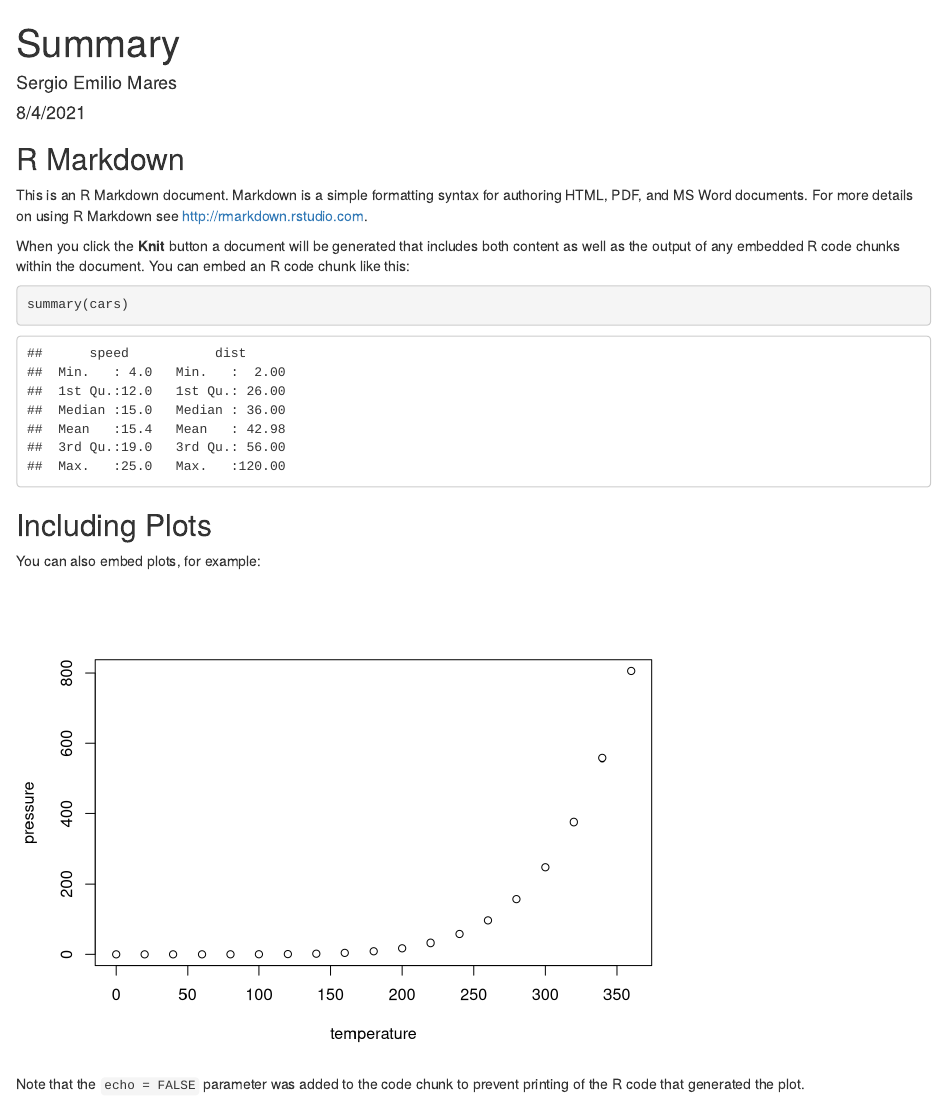
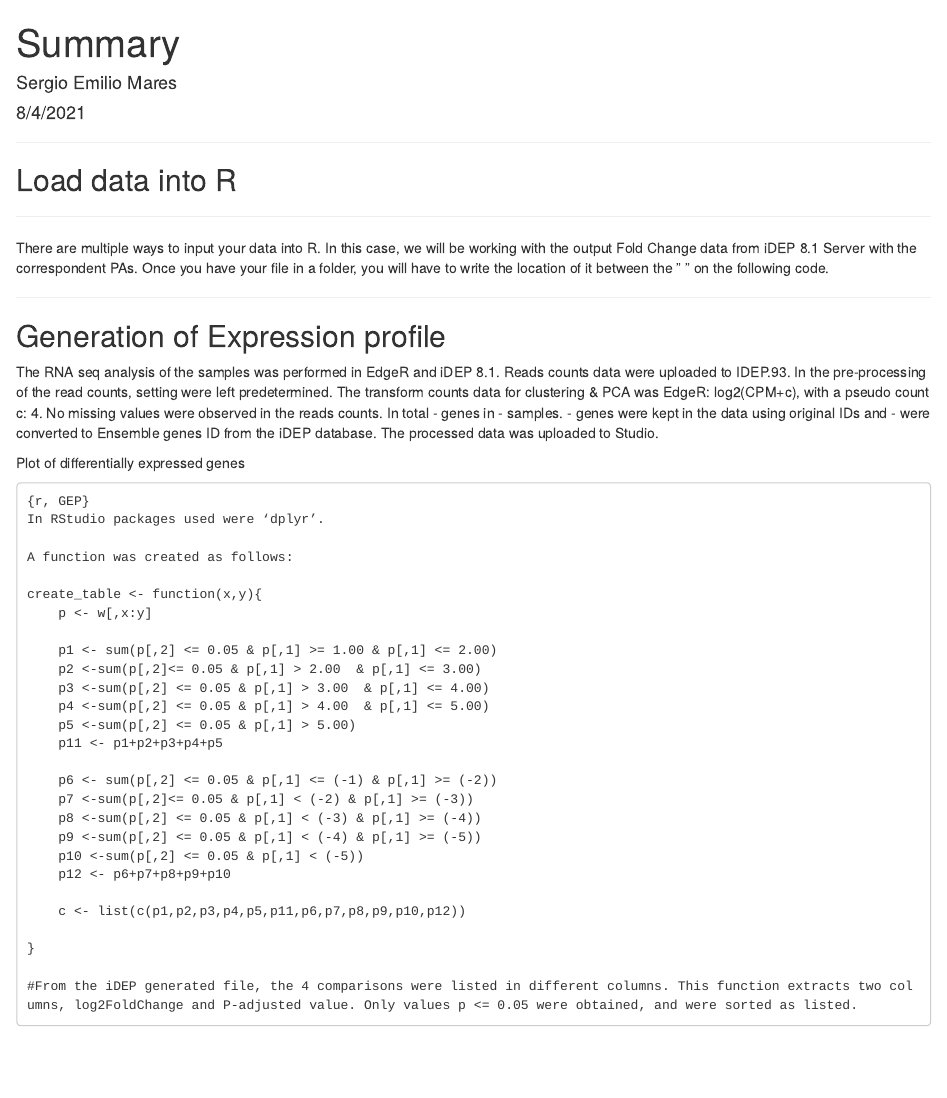
Before and after one commit to sermare/MAP-Pseudomonas-calC, an R Markdown document (Summary.Rmd): the page in a window 1100 px wide, from its top. Rendered offline with R 4.5, knitr and Pandoc, with nearby package versions.

Commit message:
Generation of Expression profiles]

````diff
--- a/Summary.Rmd
+++ b/Summary.Rmd
@@ -5,26 +5,50 @@ date: "8/4/2021"
 output: html_document
 ---
 
-```{r setup, include=FALSE}
-knitr::opts_chunk$set(echo = TRUE)
+
+***
+
+## Load data into R
+
+***
+
+There are multiple ways to input your data into R. In this case, we will be working with the output Fold Change data from iDEP 8.1 Server with the correspondent PAs. Once you have your file in a folder, you will have to write the location of it between the " " on the following code.
+
+***
+
+## Generation of Expression profile
+
+The RNA seq analysis of the samples was performed in EdgeR and iDEP 8.1. Reads counts data were uploaded to IDEP.93. In the pre-processing of the read counts, setting were left predetermined. The transform counts data for clustering & PCA was EdgeR: log2(CPM+c), with a pseudo count c: 4. No missing values were observed in the reads counts. In total - genes in - samples. - genes were kept in the data using original IDs and - were converted to Ensemble genes ID from the iDEP database. The processed data was uploaded to Studio.
+
+Plot of differentially expressed genes
+
 ```
+{r, GEP}
+In RStudio packages used were ‘dplyr’.
 
-## R Markdown
+A function was created as follows:
 
-This is an R Markdown document. Markdown is a simple formatting syntax for authoring HTML, PDF, and MS Word documents. For more details on using R Markdown see <http://rmarkdown.rstudio.com>.
+create_table <- function(x,y){
+    p <- w[,x:y]
 
-When you click the **Knit** button a document will be generated that includes both content as well as the output of any embedded R code chunks within the document. You can embed an R code chunk like this:
+    p1 <- sum(p[,2] <= 0.05 & p[,1] >= 1.00 & p[,1] <= 2.00)
+    p2 <-sum(p[,2]<= 0.05 & p[,1] > 2.00  & p[,1] <= 3.00)
+    p3 <-sum(p[,2] <= 0.05 & p[,1] > 3.00  & p[,1] <= 4.00)
+    p4 <-sum(p[,2] <= 0.05 & p[,1] > 4.00  & p[,1] <= 5.00)
+    p5 <-sum(p[,2] <= 0.05 & p[,1] > 5.00)
+    p11 <- p1+p2+p3+p4+p5
 
-```{r cars}
-summary(cars)
+    p6 <- sum(p[,2] <= 0.05 & p[,1] <= (-1) & p[,1] >= (-2))
+    p7 <-sum(p[,2]<= 0.05 & p[,1] < (-2) & p[,1] >= (-3))
+    p8 <-sum(p[,2] <= 0.05 & p[,1] < (-3) & p[,1] >= (-4))
+    p9 <-sum(p[,2] <= 0.05 & p[,1] < (-4) & p[,1] >= (-5))
+    p10 <-sum(p[,2] <= 0.05 & p[,1] < (-5))
+    p12 <- p6+p7+p8+p9+p10
+
+    c <- list(c(p1,p2,p3,p4,p5,p11,p6,p7,p8,p9,p10,p12))
+
+}
+
+#From the iDEP generated file, the 4 comparisons were listed in different columns. This function extracts two columns, log2FoldChange and P-adjusted value. Only values p <= 0.05 were obtained, and were sorted as listed.
+
 ```
-
-## Including Plots
-
-You can also embed plots, for example:
-
-```{r pressure, echo=FALSE}
-plot(pressure)
-```
-
-Note that the `echo = FALSE` parameter was added to the code chunk to prevent printing of the R code that generated the plot.
````
